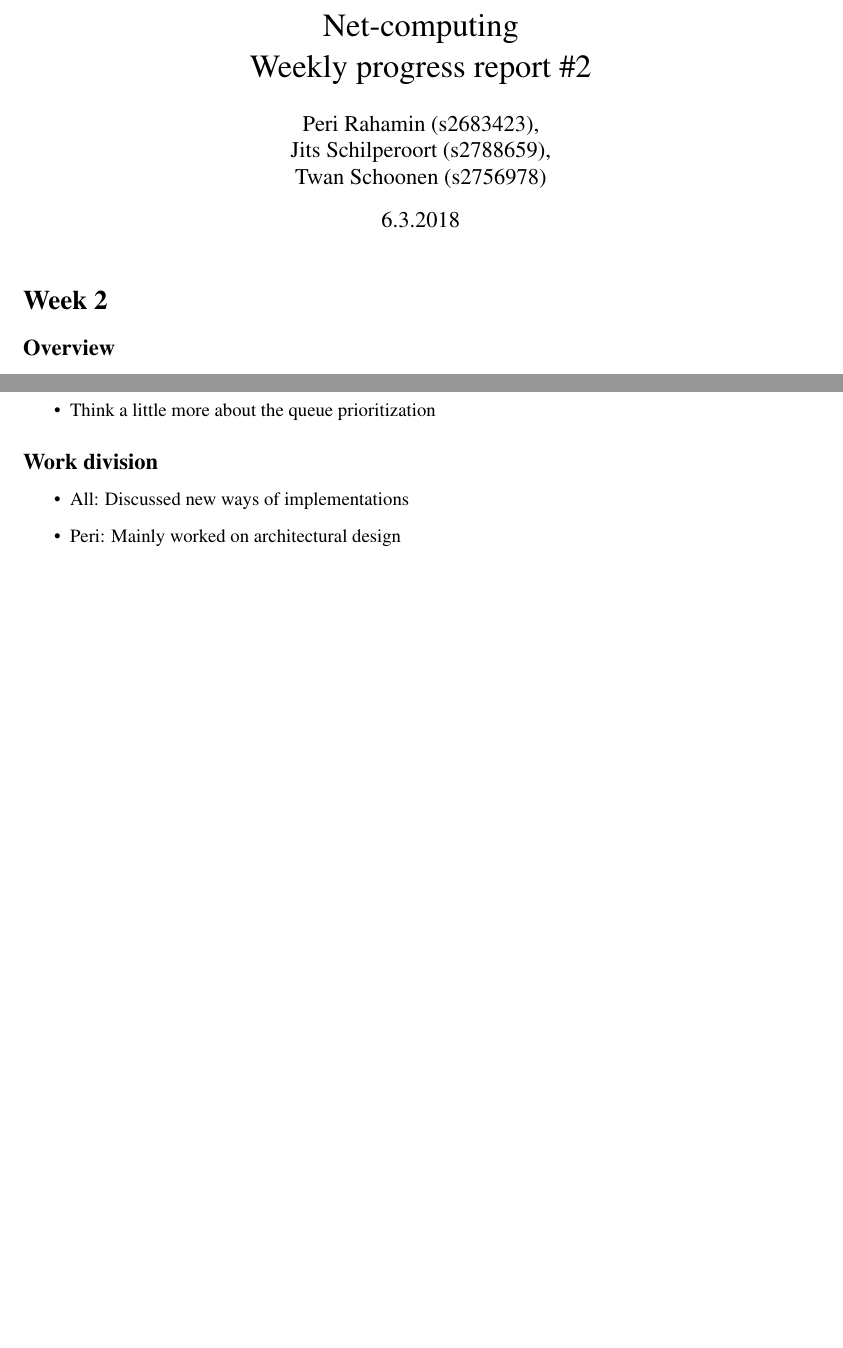
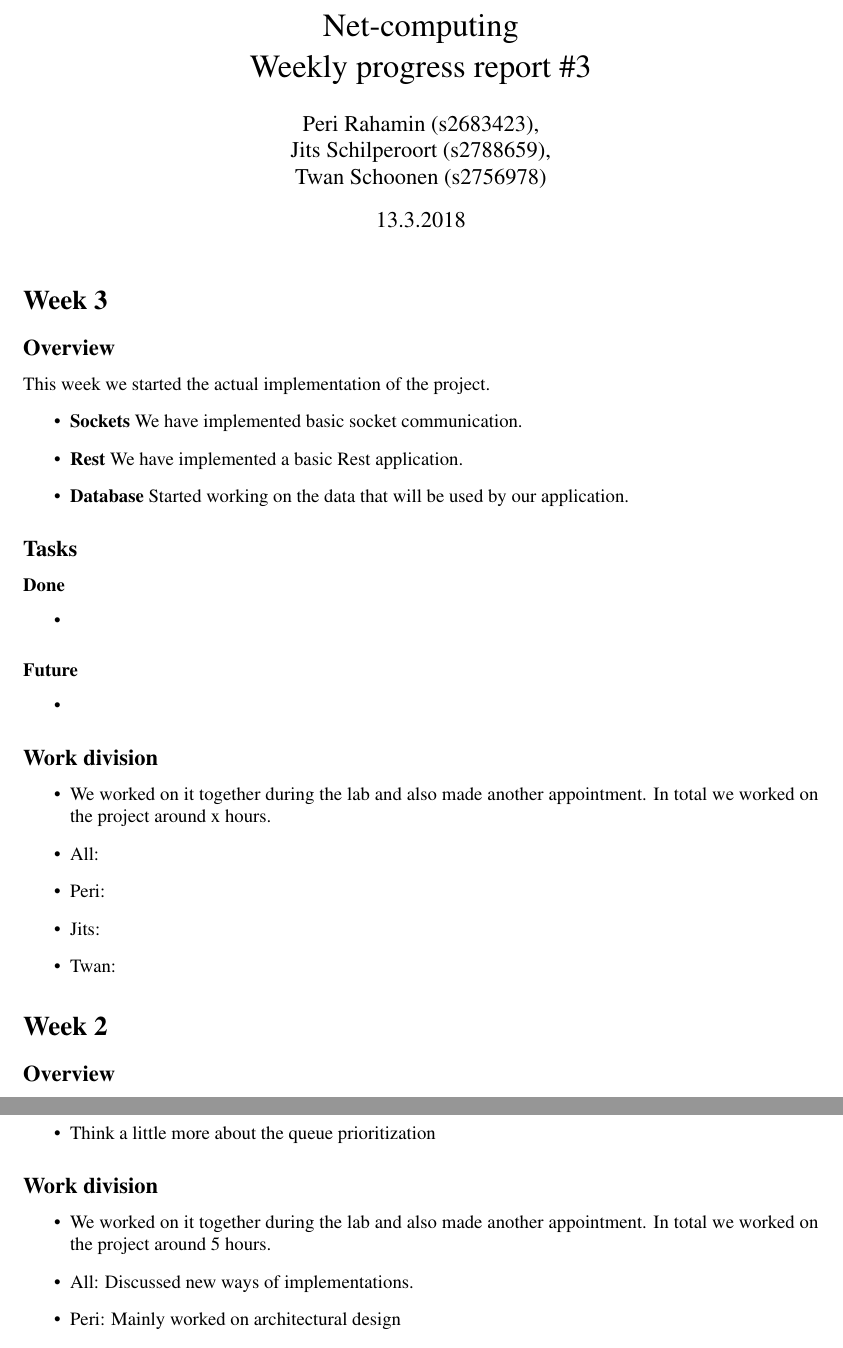
Before and after one commit to TwanSchoonen/Networking2018, a LaTeX document (weeklyreport/weeklyreport.tex): two parts of pages 1 and 2 of 3 before the commit and two parts of pages 1 and 2 of 4 after it, joined at a grey line, cut so that both start at the same text, the shorter picture padded with empty space. Compiled offline with pdfLaTeX.

Commit message:
weekly progress update2

```diff
--- a/weeklyreport/weeklyreport.tex
+++ b/weeklyreport/weeklyreport.tex
@@ -18,10 +18,10 @@
 \begin{document}
 
 \title{Net-computing\\
-Weekly progress report \#2
+Weekly progress report \#3
 }
 
-\date{6.3.2018}
+\date{13.3.2018}
 
 \author{Peri Rahamin (s2683423),\\
 Jits Schilperoort (s2788659),\\
@@ -30,6 +30,36 @@ Twan Schoonen (s2756978)
 
 
 \maketitle
+\section*{Week 3}
+\subsection*{Overview}
+This week we started the actual implementation of the project.
+\begin{itemize}
+	\item \textbf{Sockets} We have implemented basic socket communication.
+	\item \textbf{Rest} We have implemented a basic Rest application.
+	\item \textbf{Database} Started working on the data that will be used by our application.
+\end{itemize}
+
+\subsection*{Tasks}
+\subsubsection*{Done}
+\begin{itemize}
+    \item
+\end{itemize}
+
+\subsubsection*{Future}
+\begin{itemize}
+    \item
+\end{itemize}
+
+\subsection*{Work division}
+\begin{itemize}
+	\item We worked on it together during the lab and also made another appointment. In total we worked on the project around x hours.
+	\item All:
+    \item Peri:
+    \item Jits:
+    \item Twan:
+\end{itemize}
+
+
 \section*{Week 2}
 \subsection*{Overview}
 \begin{itemize}
@@ -64,7 +94,8 @@ Twan Schoonen (s2756978)
 
 \subsection*{Work division}
 \begin{itemize}
-	\item All: Discussed new ways of implementations
+	\item We worked on it together during the lab and also made another appointment. In total we worked on the project around 5 hours.
+	\item All: Discussed new ways of implementations.
     \item Peri: Mainly worked on architectural design
     \item Jits: Mainly worked on the weekly progress
     \item Twan: Mainly worked on architectural design
```
